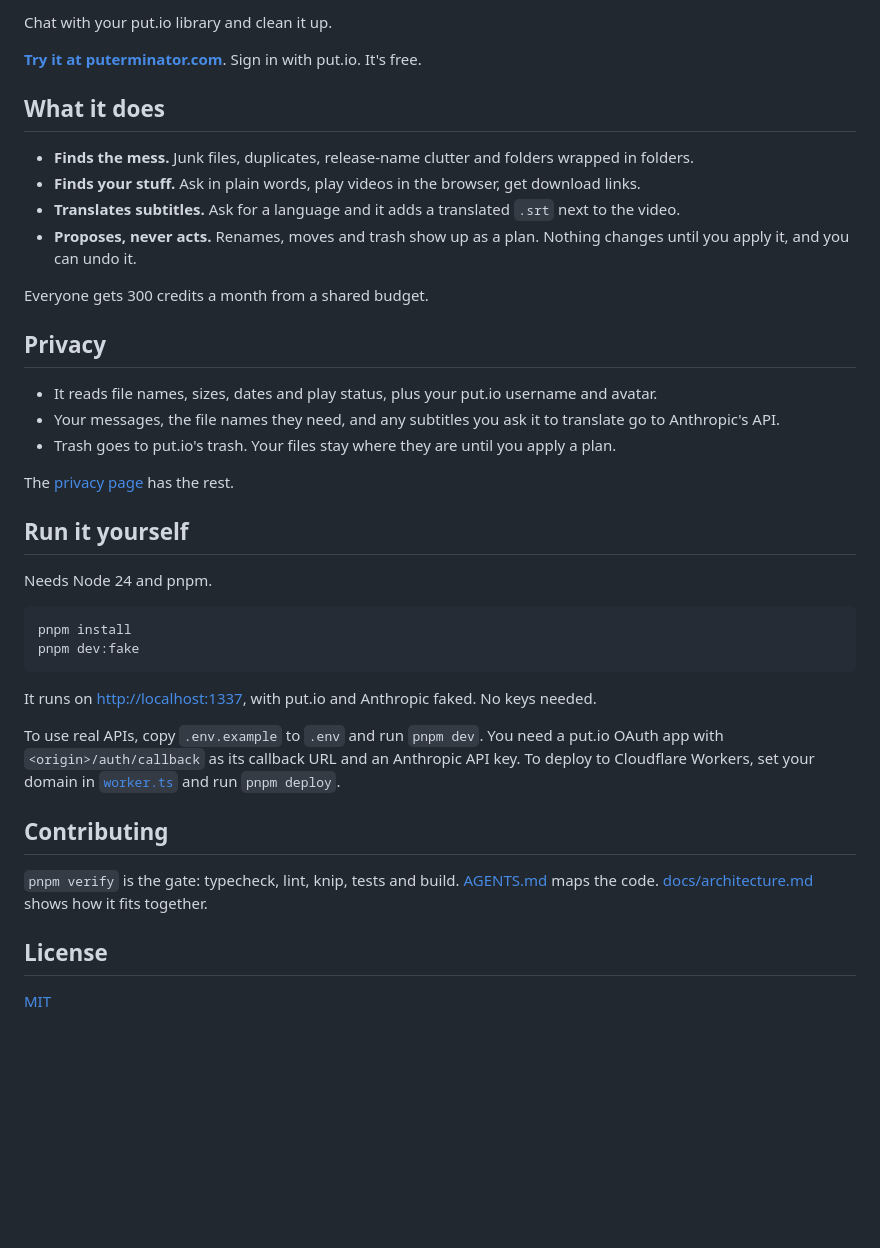
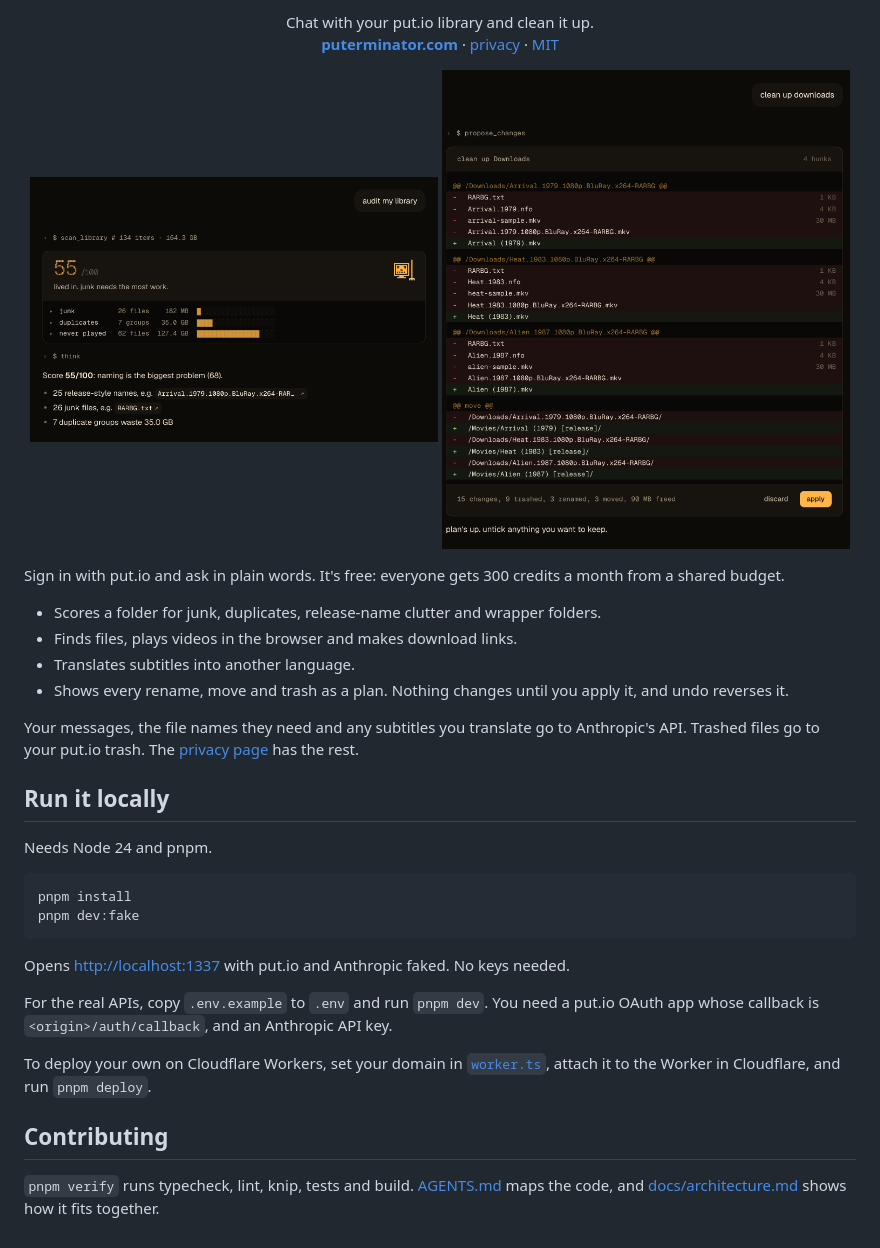
Before and after one commit to altaywtf/puterminator, a Markdown page: README.md, the part around one of its changes. Rendered like a GitHub page; pictures changed too: .github/readme/plan.png (added), .github/readme/score.png (added); blank space fills up the shorter version.

Commit message:
docs: rework the README around screenshots of the app

````diff
--- a/README.md
+++ b/README.md
@@ -4,26 +6,25 @@
 
-Chat with your put.io library and clean it up.
+<p align="center">
+  Chat with your put.io library and clean it up.
+  <br />
+  <a href="https://puterminator.com"><b>puterminator.com</b></a> · <a href="https://puterminator.com/privacy">privacy</a> · <a href="LICENSE">MIT</a>
+</p>
 
-**[Try it at puterminator.com](https://puterminator.com)**. Sign in with put.io. It's free.
+<p align="center">
+  <img src=".github/readme/score.png" width="49%" alt="A library scored 55 out of 100, with junk, duplicates and never-played files" />
+  <img src=".github/readme/plan.png" width="49%" alt="A cleanup plan shown as a diff, with apply and discard buttons" />
+</p>
 
-## What it does
+Sign in with put.io and ask in plain words. It's free: everyone gets 300 credits a month from a shared budget.
 
-- **Finds the mess.** Junk files, duplicates, release-name clutter and folders wrapped in folders.
-- **Finds your stuff.** Ask in plain words, play videos in the browser, get download links.
-- **Translates subtitles.** Ask for a language and it adds a translated `.srt` next to the video.
-- **Proposes, never acts.** Renames, moves and trash show up as a plan. Nothing changes until you apply it, and you can undo it.
+- Scores a folder for junk, duplicates, release-name clutter and wrapper folders.
+- Finds files, plays videos in the browser and makes download links.
+- Translates subtitles into another language.
+- Shows every rename, move and trash as a plan. Nothing changes until you apply it, and undo reverses it.
 
-Everyone gets 300 credits a month from a shared budget.
+Your messages, the file names they need and any subtitles you translate go to Anthropic's API. Trashed files go to your put.io trash. The [privacy page](https://puterminator.com/privacy) has the rest.
 
-## Privacy
-
-- It reads file names, sizes, dates and play status, plus your put.io username and avatar.
-- Your messages, the file names they need, and any subtitles you ask it to translate go to Anthropic's API.
-- Trash goes to put.io's trash. Your files stay where they are until you apply a plan.
-
-The [privacy page](https://puterminator.com/privacy) has the rest.
-
-## Run it yourself
+## Run it locally
 
 Needs Node 24 and pnpm.
 
@@ -32,14 +33,12 @@ pnpm install
 pnpm dev:fake
 ```
 
-It runs on <http://localhost:1337>, with put.io and Anthropic faked. No keys needed.
+Opens <http://localhost:1337> with put.io and Anthropic faked. No keys needed.
 
-To use real APIs, copy `.env.example` to `.env` and run `pnpm dev`. You need a put.io OAuth app with `<origin>/auth/callback` as its callback URL and an Anthropic API key. To deploy to Cloudflare Workers, set your domain in [`worker.ts`](src/server/worker.ts) and run `pnpm deploy`.
+For the real APIs, copy `.env.example` to `.env` and run `pnpm dev`. You need a put.io OAuth app whose callback is `<origin>/auth/callback`, and an Anthropic API key.
+
+To deploy your own on Cloudflare Workers, set your domain in [`worker.ts`](src/server/worker.ts), attach it to the Worker in Cloudflare, and run `pnpm deploy`.
 
 ## Contributing
 
-`pnpm verify` is the gate: typecheck, lint, knip, tests and build. [AGENTS.md](AGENTS.md) maps the code. [docs/architecture.md](docs/architecture.md) shows how it fits together.
-
-## License
-
-[MIT](LICENSE)
+`pnpm verify` runs typecheck, lint, knip, tests and build. [AGENTS.md](AGENTS.md) maps the code, and [docs/architecture.md](docs/architecture.md) shows how it fits together.
````
Also changed, not shown: other parts of README.md (+4 -2 lines).
